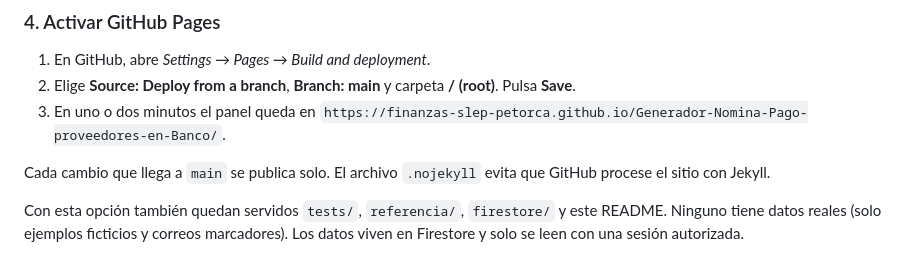
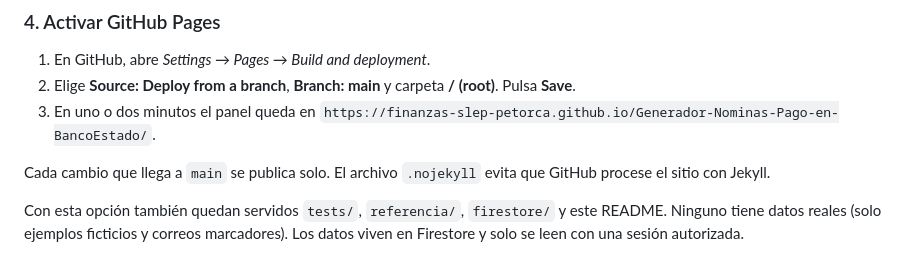
Before and after one commit to Finanzas-SLEP-Petorca/Generador-Nomina-Pago-proveedores-en-Banco, a Markdown page: README.md, the part around the change. Rendered like a GitHub page.

Commit message:
README: nueva dirección tras renombrar el repositorio
Co-Authored-By: Claude Opus 5.5 <noreply@anthropic.com>
Claude-Session: https://claude.ai/code/session_017KBSH3PFoNCV8TtBjSGtV1

```diff
--- a/README.md
+++ b/README.md
@@ -69,7 +69,7 @@ Si falta este paso, al pedir el enlace aparece "este dominio no está autorizado
 
 1. En GitHub, abre *Settings → Pages → Build and deployment*.
 2. Elige **Source: Deploy from a branch**, **Branch: main** y carpeta **/ (root)**. Pulsa **Save**.
-3. En uno o dos minutos el panel queda en `https://finanzas-slep-petorca.github.io/Generador-Nomina-Pago-proveedores-en-Banco/`.
+3. En uno o dos minutos el panel queda en `https://finanzas-slep-petorca.github.io/Generador-Nominas-Pago-en-BancoEstado/`.
 
 Cada cambio que llega a `main` se publica solo. El archivo `.nojekyll` evita que GitHub procese el sitio con Jekyll.
 
```
